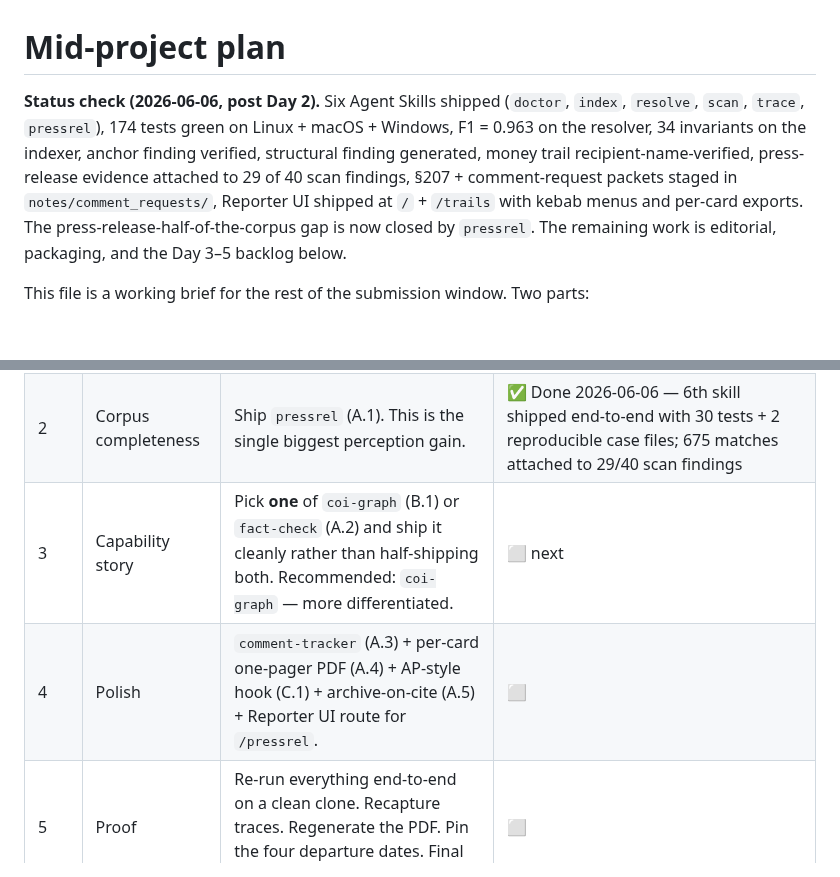
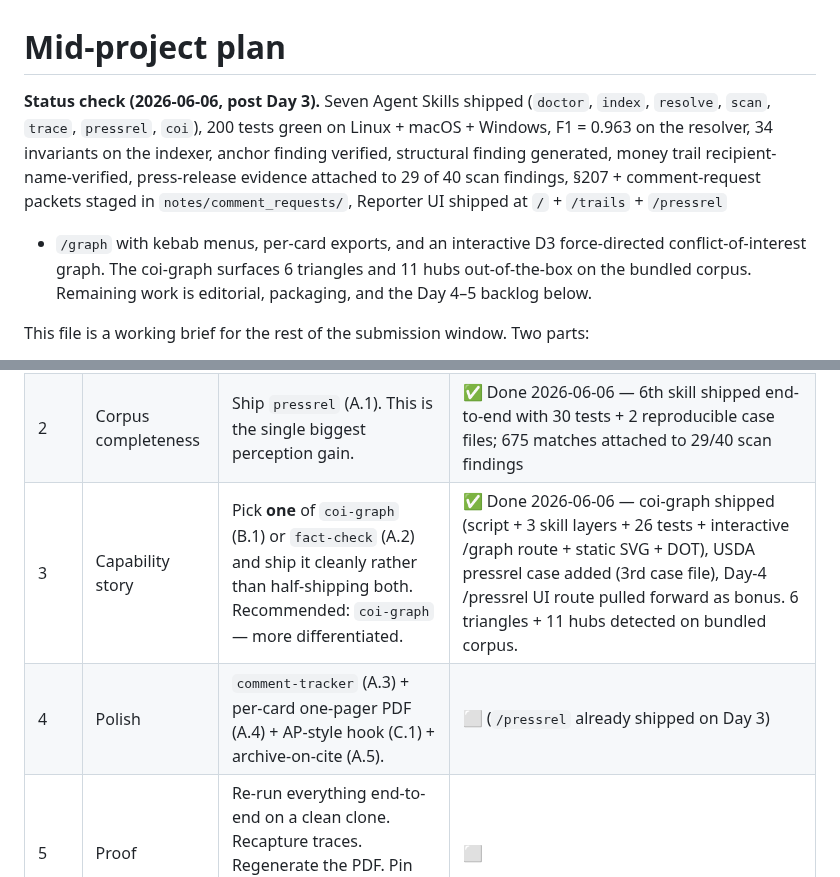
Before and after one commit to MokshitSurana/northwestern-challenge, a Markdown page: notes/mid-project-plan.md, 2 parts joined by grey strips. Drawn GitHub-style; blank space fills up the shorter version.

Commit message:
plan: mark Day 3 complete (coi-graph shipped + /pressrel UI bonus)

```diff
--- a/notes/mid-project-plan.md
+++ b/notes/mid-project-plan.md
@@ -1,14 +1,16 @@
 # Mid-project plan
 
-**Status check (2026-06-06, post Day 2).** Six Agent Skills shipped (`doctor`,
-`index`, `resolve`, `scan`, `trace`, `pressrel`), 174 tests green on Linux +
-macOS + Windows, F1 = 0.963 on the resolver, 34 invariants on the indexer,
-anchor finding verified, structural finding generated, money trail
-recipient-name-verified, press-release evidence attached to 29 of 40 scan
-findings, §207 + comment-request packets staged in `notes/comment_requests/`,
-Reporter UI shipped at `/` + `/trails` with kebab menus and per-card exports.
-The press-release-half-of-the-corpus gap is now closed by `pressrel`. The
-remaining work is editorial, packaging, and the Day 3–5 backlog below.
+**Status check (2026-06-06, post Day 3).** Seven Agent Skills shipped
+(`doctor`, `index`, `resolve`, `scan`, `trace`, `pressrel`, `coi`), 200 tests
+green on Linux + macOS + Windows, F1 = 0.963 on the resolver, 34 invariants on
+the indexer, anchor finding verified, structural finding generated, money
+trail recipient-name-verified, press-release evidence attached to 29 of 40
+scan findings, §207 + comment-request packets staged in
+`notes/comment_requests/`, Reporter UI shipped at `/` + `/trails` + `/pressrel`
++ `/graph` with kebab menus, per-card exports, and an interactive D3
+force-directed conflict-of-interest graph. The coi-graph surfaces 6 triangles
+and 11 hubs out-of-the-box on the bundled corpus. Remaining work is editorial,
+packaging, and the Day 4–5 backlog below.
 
 This file is a working brief for the rest of the submission window. Two parts:
 
@@ -271,8 +273,8 @@ forward.
 |-----|--------|-------|--------|
 | 1 | Gates | Add `LICENSE`. Capture `trace` interaction log. Add README sections (outside data / COI / legal-risk). Send the comment requests (calendar starts now). | ✅ Done 2026-06-06 — 4/4 gates closed; comment-request packets staged in `notes/comment_requests/` ready to send |
 | 2 | Corpus completeness | Ship `pressrel` (A.1). This is the single biggest perception gain. | ✅ Done 2026-06-06 — 6th skill shipped end-to-end with 30 tests + 2 reproducible case files; 675 matches attached to 29/40 scan findings |
-| 3 | Capability story | Pick **one** of `coi-graph` (B.1) or `fact-check` (A.2) and ship it cleanly rather than half-shipping both. Recommended: `coi-graph` — more differentiated. | ⬜ next |
-| 4 | Polish | `comment-tracker` (A.3) + per-card one-pager PDF (A.4) + AP-style hook (C.1) + archive-on-cite (A.5) + Reporter UI route for `/pressrel`. | ⬜ |
+| 3 | Capability story | Pick **one** of `coi-graph` (B.1) or `fact-check` (A.2) and ship it cleanly rather than half-shipping both. Recommended: `coi-graph` — more differentiated. | ✅ Done 2026-06-06 — coi-graph shipped (script + 3 skill layers + 26 tests + interactive /graph route + static SVG + DOT), USDA pressrel case added (3rd case file), Day-4 /pressrel UI route pulled forward as bonus. 6 triangles + 11 hubs detected on bundled corpus. |
+| 4 | Polish | `comment-tracker` (A.3) + per-card one-pager PDF (A.4) + AP-style hook (C.1) + archive-on-cite (A.5). | ⬜ (`/pressrel` already shipped on Day 3) |
 | 5 | Proof | Re-run everything end-to-end on a clean clone. Recapture traces. Regenerate the PDF. Pin the four departure dates. Final README pass. | ⬜ |
 
 ---
```
